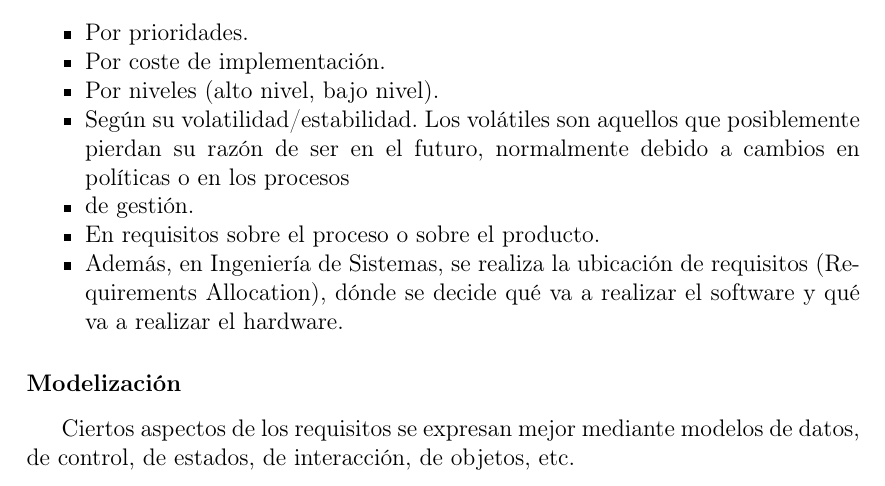
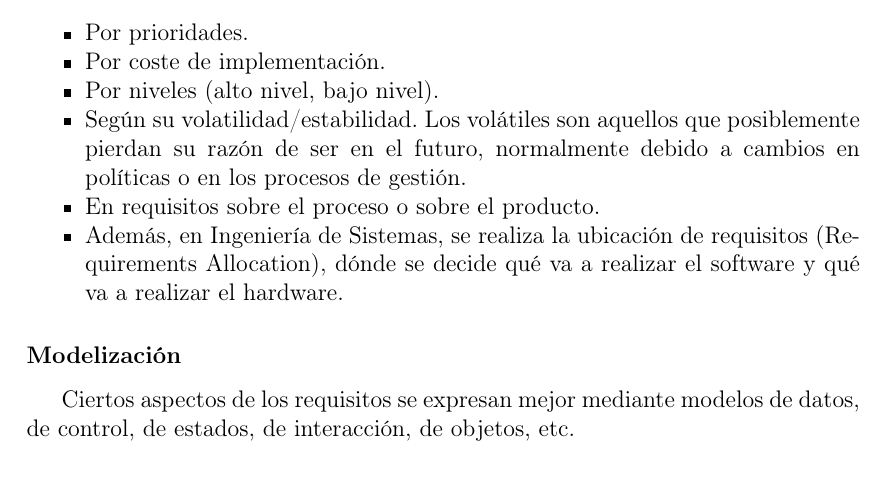
Before and after one commit to ignaciobll/IngenieriaDelSoftware1, a LaTeX document (IS1apuntes.tex, which reads requisitos.tex): part of page 11 of 59, cut so that both start at the same text. Compiled offline with pdfLaTeX.

Commit message:
Minor fix. Error en lista de clasificacion de requisitos. (2.2)

```diff
--- a/requisitos.tex
+++ b/requisitos.tex
@@ -116,8 +115,7 @@ Se clasifican en funcionales / no funcionales:
 \item Por niveles (alto nivel, bajo nivel).
 \item Según su volatilidad/estabilidad. Los volátiles son aquellos que
   posiblemente pierdan su razón de ser en el futuro, normalmente
-  debido a cambios en políticas o en los procesos
-\item de gestión.
+  debido a cambios en políticas o en los procesos de gestión.
 \item En requisitos sobre el proceso o sobre el producto.
 \item Además, en Ingeniería de Sistemas, se realiza la ubicación de
   requisitos (Requirements Allocation), dónde se decide qué va a
```
Also changed, not shown: IS1apuntes.pdf, requisitos.tex (1 more changed lines), 1 other file.
